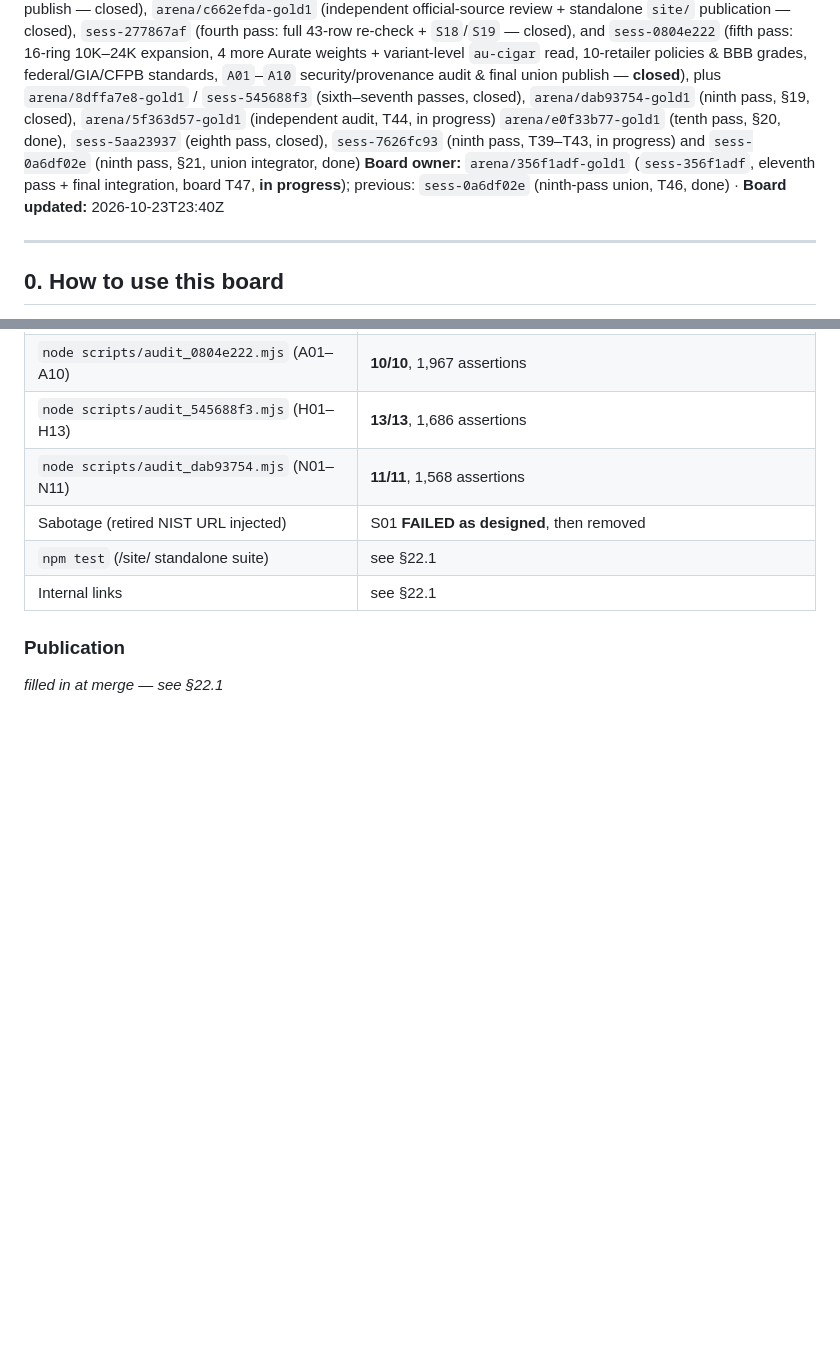
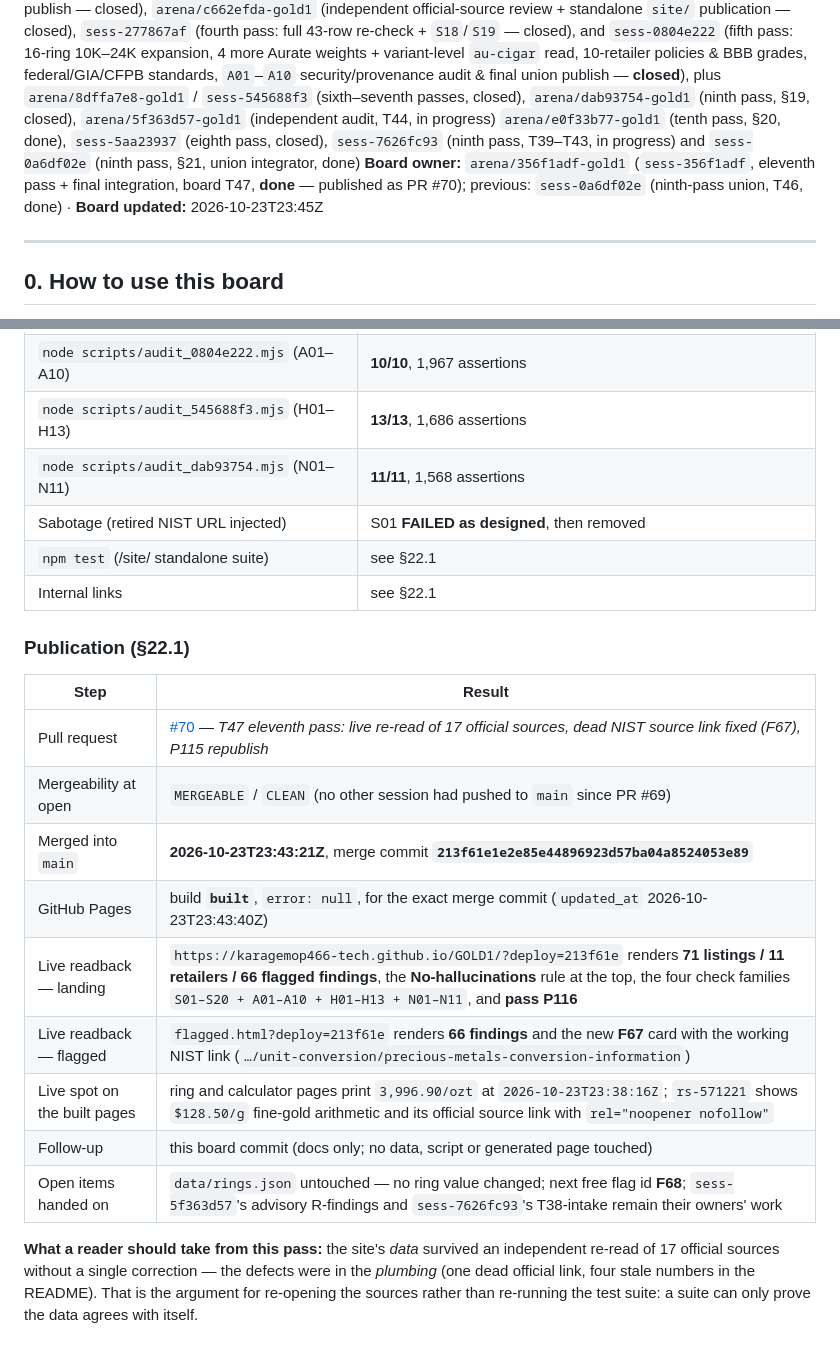
Before and after one commit to karagemop466-tech/GOLD1, a Markdown page: COORDINATION.md, 2 parts joined by grey strips. GitHub-like rendering; blank space fills up the shorter version.

Commit message:
T47 recorded: PR #70 merged (213f61e), Pages built, live readbacks verified, F67 live
PR #70 merged 2026-10-23T23:43:21Z; Pages build 'built' for the exact merge commit.
Live readback: 71 listings / 11 retailers / 66 findings, P116, F67 card with the working NIST link.
Board: T47 done. Docs only — no data, script or generated page changed.

Co-authored-by: arena-agent <297053741+arena-agent@users.noreply.github.com>

```diff
--- a/COORDINATION.md
+++ b/COORDINATION.md
@@ -2,7 +2,7 @@
 
 **Project:** GOLD1 — verified online buying research for a **solid gold engagement ring**
 **Sessions on this repo:** `sess-6f8c2bcb` (first research pass, closed), `sess-d8f0544e` (second pass + integration, closed), `sess-bc088451` (third pass: live re-verification, weight/melt upgrade, publish — closed), `sess-b93ff7c6` (parallel third pass + reconciliation + publish — closed), `arena/c662efda-gold1` (independent official-source review + standalone `site/` publication — closed), `sess-277867af` (fourth pass: full 43-row re-check + `S18`/`S19` — closed), and `sess-0804e222` (fifth pass: 16-ring 10K–24K expansion, 4 more Aurate weights + variant-level `au-cigar` read, 10-retailer policies & BBB grades, federal/GIA/CFPB standards, `A01`–`A10` security/provenance audit & final union publish — **closed**), plus `arena/8dffa7e8-gold1` / `sess-545688f3` (sixth–seventh passes, closed), `arena/dab93754-gold1` (ninth pass, §19, closed), `arena/5f363d57-gold1` (independent audit, T44, in progress) `arena/e0f33b77-gold1` (tenth pass, §20, done), `sess-5aa23937` (eighth pass, closed), `sess-7626fc93` (ninth pass, T39–T43, in progress) and `sess-0a6df02e` (ninth pass, §21, union integrator, done)
-**Board owner:** `arena/356f1adf-gold1` (`sess-356f1adf`, eleventh pass + final integration, board T47, **in progress**); previous: `sess-0a6df02e` (ninth-pass union, T46, done) · **Board updated:** 2026-10-23T23:40Z
+**Board owner:** `arena/356f1adf-gold1` (`sess-356f1adf`, eleventh pass + final integration, board T47, **done** — published as PR #70); previous: `sess-0a6df02e` (ninth-pass union, T46, done) · **Board updated:** 2026-10-23T23:45Z
 
 ---
 
@@ -1176,6 +1176,21 @@ live data: **66 findings (`F01–F67`)**, **current primary + 7 retained reading
 | `npm test` (/site/ standalone suite) | see §22.1 |
 | Internal links | see §22.1 |
 
-### Publication
+### Publication (§22.1)
 
-_filled in at merge — see §22.1_
+| Step | Result |
+|------|--------|
+| Pull request | [#70](https://github.com/karagemop466-tech/GOLD1/pull/70) — *T47 eleventh pass: live re-read of 17 official sources, dead NIST source link fixed (F67), P115 republish* |
+| Mergeability at open | `MERGEABLE` / `CLEAN` (no other session had pushed to `main` since PR #69) |
+| Merged into `main` | **2026-10-23T23:43:21Z**, merge commit **`213f61e1e2e85e44896923d57ba04a8524053e89`** |
+| GitHub Pages | build **`built`**, `error: null`, for the exact merge commit (`updated_at` 2026-10-23T23:43:40Z) |
+| Live readback — landing | `https://karagemop466-tech.github.io/GOLD1/?deploy=213f61e` renders **71 listings / 11 retailers / 66 flagged findings**, the **No-hallucinations** rule at the top, the four check families `S01–S20 + A01–A10 + H01–H13 + N01–N11`, and **pass P116** |
+| Live readback — flagged | `flagged.html?deploy=213f61e` renders **66 findings** and the new **F67** card with the working NIST link (`…/unit-conversion/precious-metals-conversion-information`) |
+| Live spot on the built pages | ring and calculator pages print `3,996.90/ozt` at `2026-10-23T23:38:16Z`; `rs-571221` shows `$128.50/g` fine-gold arithmetic and its official source link with `rel="noopener nofollow"` |
+| Follow-up | this board commit (docs only; no data, script or generated page touched) |
+| Open items handed on | `data/rings.json` untouched — no ring value changed; next free flag id **F68**; `sess-5f363d57`'s advisory R-findings and `sess-7626fc93`'s T38-intake remain their owners' work |
+
+**What a reader should take from this pass:** the site's *data* survived an independent re-read of 17
+official sources without a single correction — the defects were in the *plumbing* (one dead official
+link, four stale numbers in the README). That is the argument for re-opening the sources rather than
+re-running the test suite: a suite can only prove the data agrees with itself.
```
Also changed, not shown: other parts of COORDINATION.md (+1 -1 lines).
